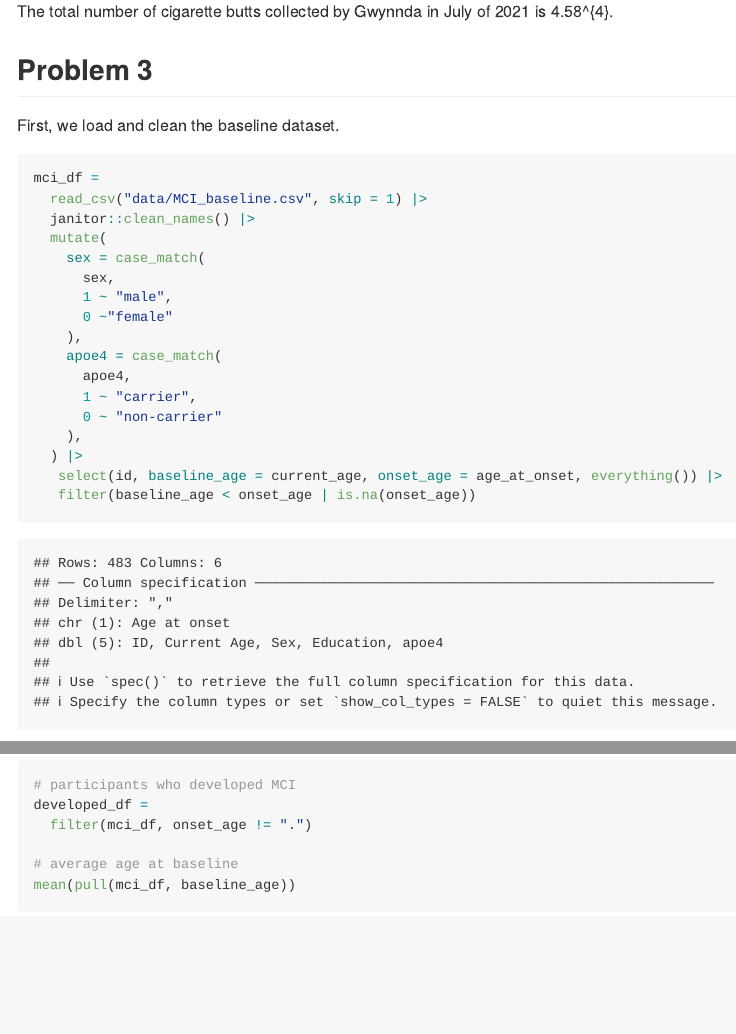
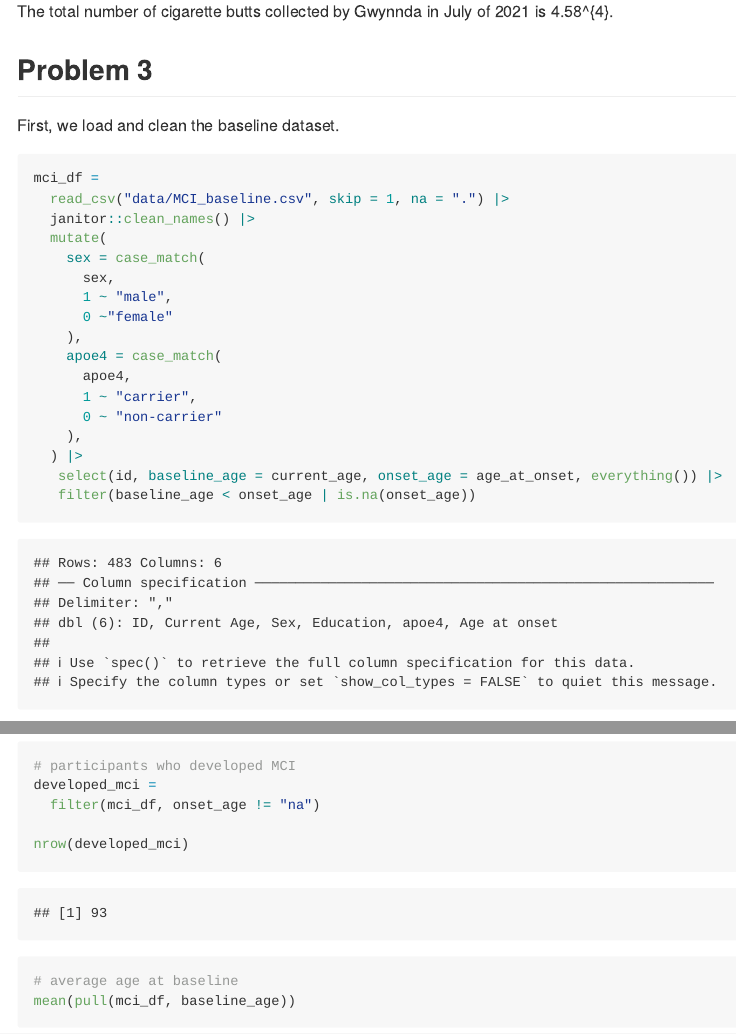
Before and after one commit to romoashley/p8105_hw2_ar4459, an R Markdown document (p8105_hw2_ar4459.Rmd): the page in a window 1100 px wide, from 3620 px down, and a second part further down, joined at a grey line. The pictures show the output file p8105_hw2_ar4459.md that the author committed with the source, drawn offline in the style of GitHub.

Commit message:
I updated code in the cleaning processes for question 3 including the number of partcipants at baseline and number of participants who developed mci. I also added spaces between code to make it neater and easier to read.

````diff
--- a/p8105_hw2_ar4459.Rmd
+++ b/p8105_hw2_ar4459.Rmd
@@ -125,8 +137,9 @@ The total number of cigarette butts collected by Gwynnda in July of 2021 is `r s
 First, we load and clean the baseline dataset.
 
 ```{r}
+
 mci_df =
-  read_csv("data/MCI_baseline.csv", skip = 1) |>
+  read_csv("data/MCI_baseline.csv", skip = 1, na = ".") |>
   janitor::clean_names() |>
   mutate(
     sex = case_match(
@@ -152,12 +166,15 @@ investigate whether participants with the apoe4 variant develop MCI at a younger
 
 
 ```{r}
+
 # number of participants at baseline
 nrow(mci_df)
 
 # participants who developed MCI
-developed_df =
-  filter(mci_df, onset_age != ".")
+developed_mci =
+  filter(mci_df, onset_age != "na")
+
+nrow(developed_mci)
 
 # average age at baseline
 mean(pull(mci_df, baseline_age))
````
Also changed, not shown: p8105_hw2_ar4459.md, p8105_hw2_ar4459.Rmd (24 more changed lines).
